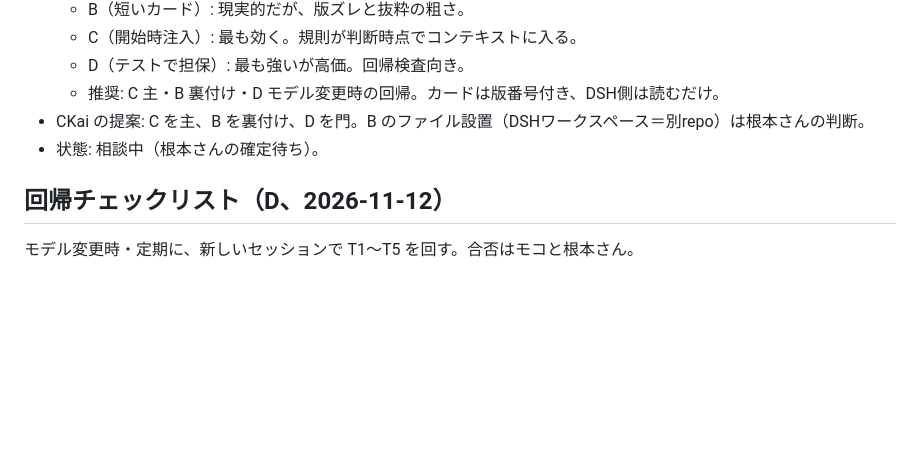
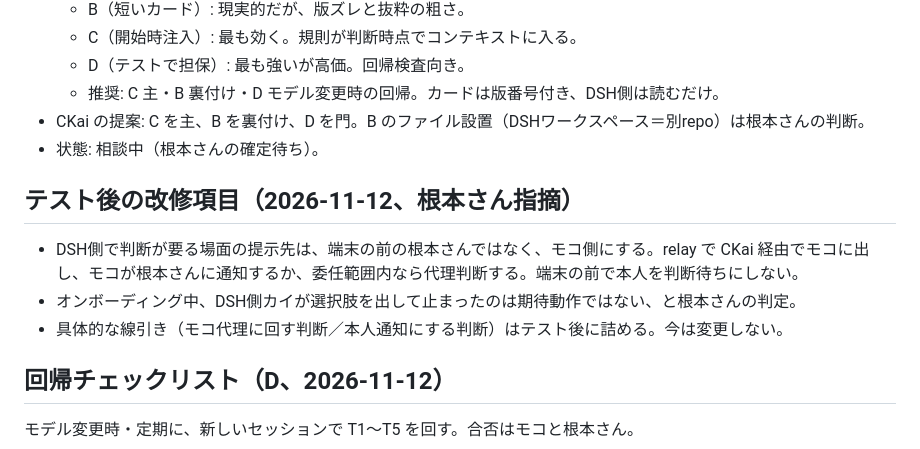
Before and after one commit to MasayukiNemo/PhronisisCode, a Markdown page: knowledge/code_knowledge/dsh.md, the part around the change. GitHub-like rendering; blank space fills up the shorter version.

Commit message:
docs: DSH判断提示先の改修項目を記録（テスト後）

```diff
--- a/knowledge/code_knowledge/dsh.md
+++ b/knowledge/code_knowledge/dsh.md
@@ -64,6 +64,12 @@ python scripts/dsh_answer.py -o "選択肢" --uuid <uuid>
 - CKai の提案: C を主、B を裏付け、D を門。B のファイル設置（DSHワークスペース＝別repo）は根本さんの判断。
 - 状態: 相談中（根本さんの確定待ち）。
 
+## テスト後の改修項目（2026-11-12、根本さん指摘）
+
+- DSH側で判断が要る場面の提示先は、端末の前の根本さんではなく、モコ側にする。relay で CKai 経由でモコに出し、モコが根本さんに通知するか、委任範囲内なら代理判断する。端末の前で本人を判断待ちにしない。
+- オンボーディング中、DSH側カイが選択肢を出して止まったのは期待動作ではない、と根本さんの判定。
+- 具体的な線引き（モコ代理に回す判断／本人通知にする判断）はテスト後に詰める。今は変更しない。
+
 ## 回帰チェックリスト（D、2026-11-12）
 
 モデル変更時・定期に、新しいセッションで T1〜T5 を回す。合否はモコと根本さん。
```
